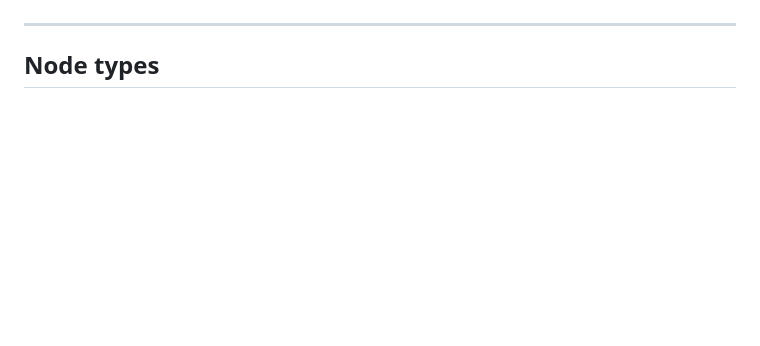
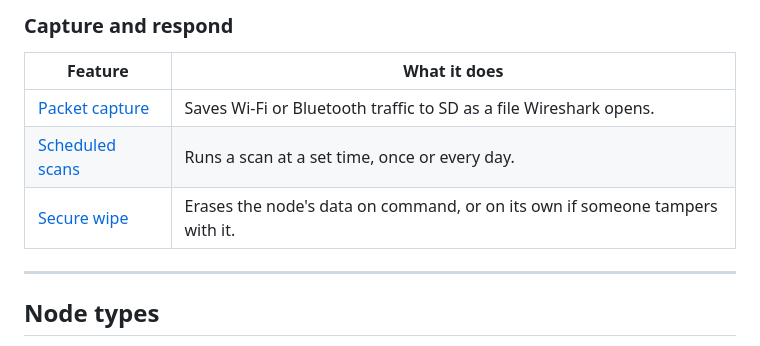
Before and after one commit to lukeswitz/AntiHunter, a Markdown page: README.md, the part around the change printed below. Rendered like a GitHub page; blank space fills up the shorter version.

```diff
--- a/README.md
+++ b/README.md
@@ -80,3 +76,10 @@ Each feature has its own wiki page with settings, mesh commands, and troubleshoo
+### Capture and respond
+
+| Feature | What it does |
+|---|---|
+| [Packet capture](https://github.com/lukeswitz/AntiHunter/wiki/Packet-capture) | Saves Wi-Fi or Bluetooth traffic to SD as a file Wireshark opens. |
+| [Scheduled scans](https://github.com/lukeswitz/AntiHunter/wiki/Scheduled-scans) | Runs a scan at a set time, once or every day. |
+| [Secure wipe](https://github.com/lukeswitz/AntiHunter/wiki/Secure-wipe) | Erases the node's data on command, or on its own if someone tampers with it. |
 
 ---
 
```
Also changed, not shown: other parts of README.md (+32 -36 lines), docs/img/wiki-button.png (added).
